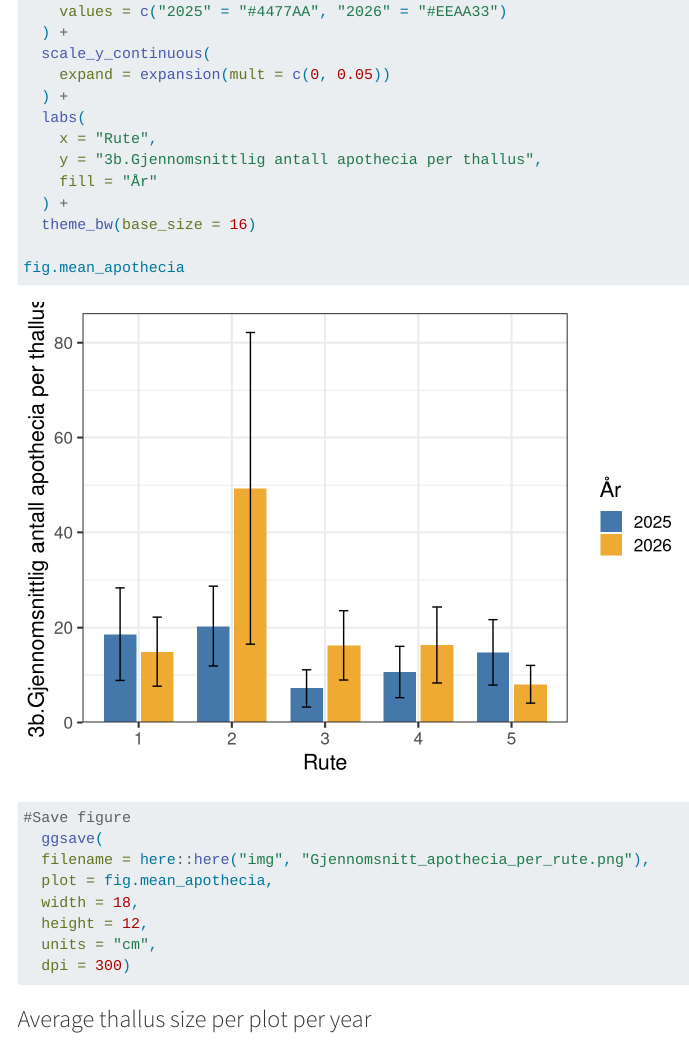
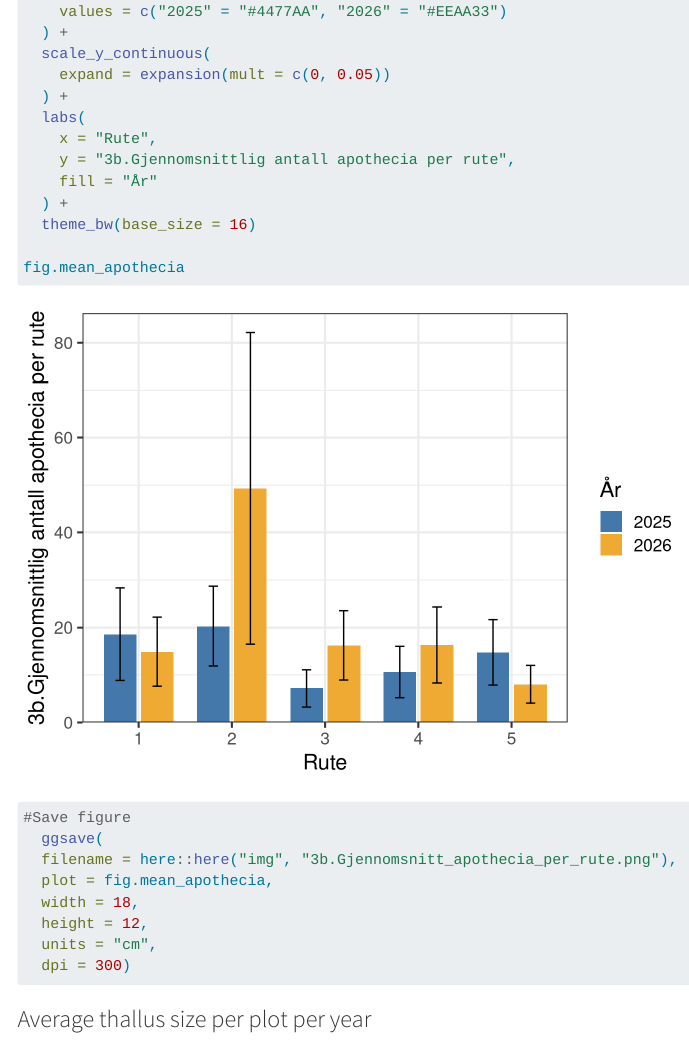
Before and after one commit to NINAnor/effektovervaaking-2026-2030, a Quarto document (Stjernebonnelav/code/01_figures_analyses.qmd): the page in a window 1100 px wide, from 6600 px down. Rendered offline with R 4.5, knitr and Pandoc in place of Quarto, with nearby package versions; code that draws random numbers runs with fixed seeds of ours; menus at the side of the page are left out; long lines of code are wrapped.

Commit message:
Update figures stjernebønnelav

```diff
--- a/Stjernebonnelav/code/01_figures_analyses.qmd
+++ b/Stjernebonnelav/code/01_figures_analyses.qmd
@@ -235,7 +235,7 @@ fig.mean_apothecia <- ggplot(
   ) +
   labs(
     x = "Rute",
-    y = "3b.Gjennomsnittlig antall apothecia per thallus",
+    y = "3b.Gjennomsnittlig antall apothecia per rute",
     fill = "År"
   ) +
   theme_bw(base_size = 16)
@@ -244,7 +244,7 @@ fig.mean_apothecia
 
 #Save figure
   ggsave(
-  filename = here::here("img", "Gjennomsnitt_apothecia_per_rute.png"),
+  filename = here::here("img", "3b.Gjennomsnitt_apothecia_per_rute.png"),
   plot = fig.mean_apothecia,
   width = 18,
   height = 12,
```
Also changed, not shown: Stjernebonnelav/img/3b.Gjennomsnitt_apothecia_per_rute.png.
